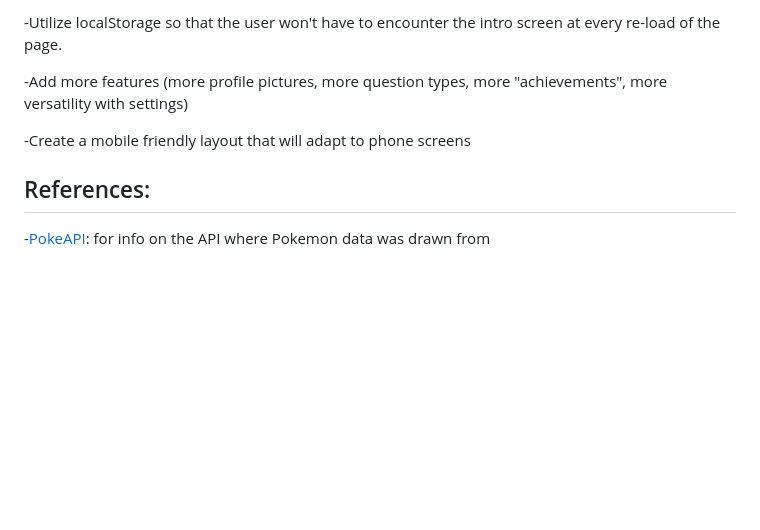
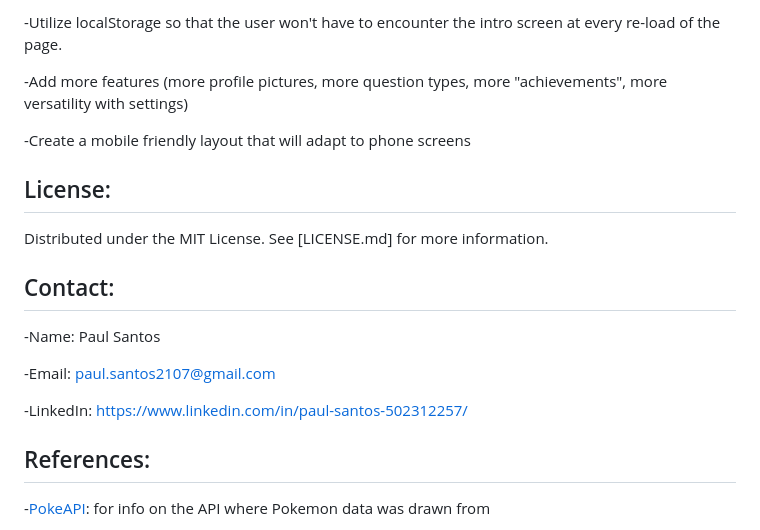
Before and after one commit to psantos2107/pokemon-trivia-game, a Markdown page: README.md, the part around the change. Rendered like a GitHub page; blank space fills up the shorter version.

Commit message:
Updated contact and license section on README.md

```diff
--- a/README.md
+++ b/README.md
@@ -52,6 +52,18 @@ _Limitations/Hurdles_
 
 -Create a mobile friendly layout that will adapt to phone screens
 
+## License:
+
+Distributed under the MIT License. See [LICENSE.md] for more information.
+
+## Contact:
+
+-Name: Paul Santos
+
+-Email: paul.santos2107@gmail.com
+
+-LinkedIn: https://www.linkedin.com/in/paul-santos-502312257/
+
 ## References:
 
 -[PokeAPI](https://pokeapi.co/): for info on the API where Pokemon data was drawn from
```
